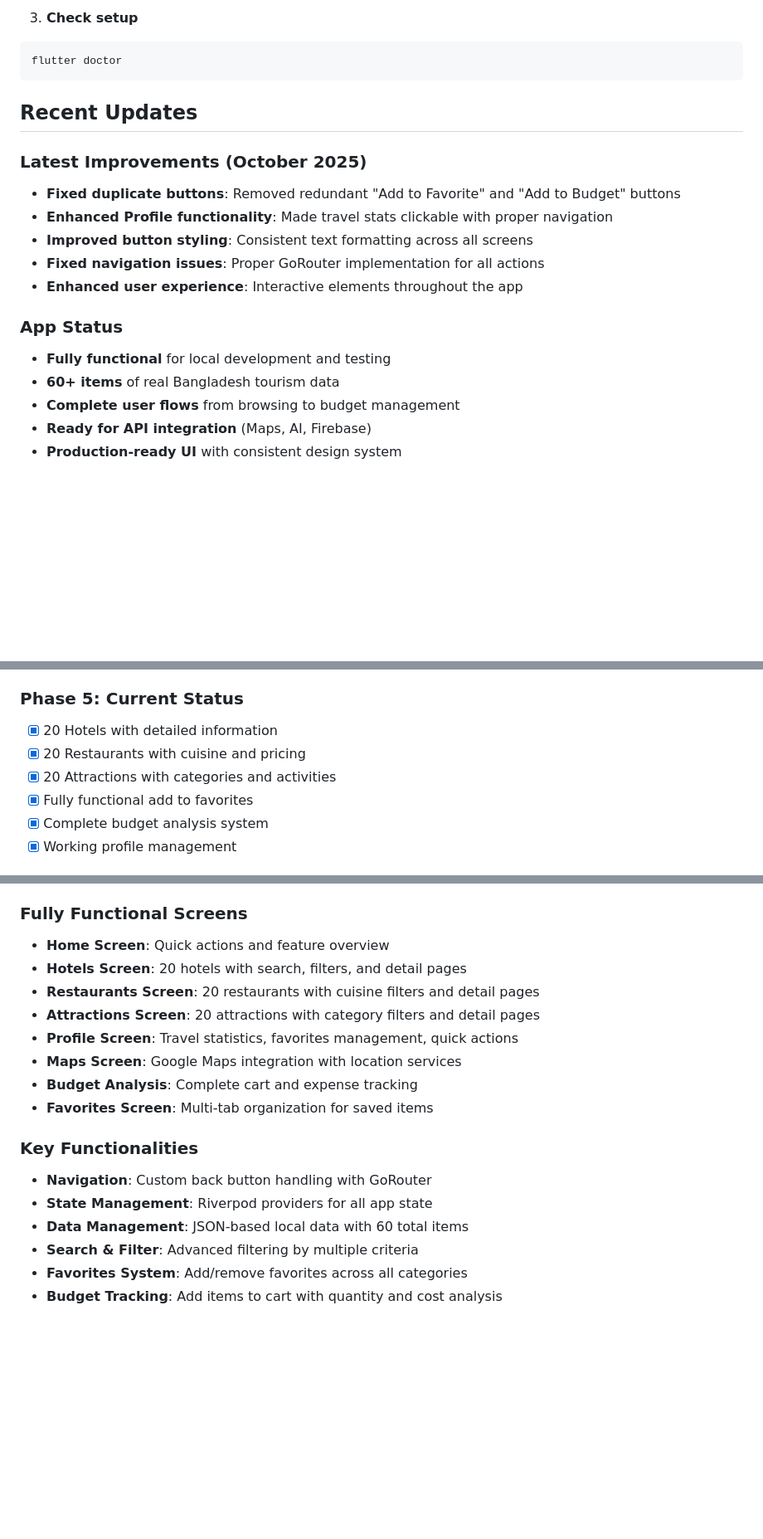
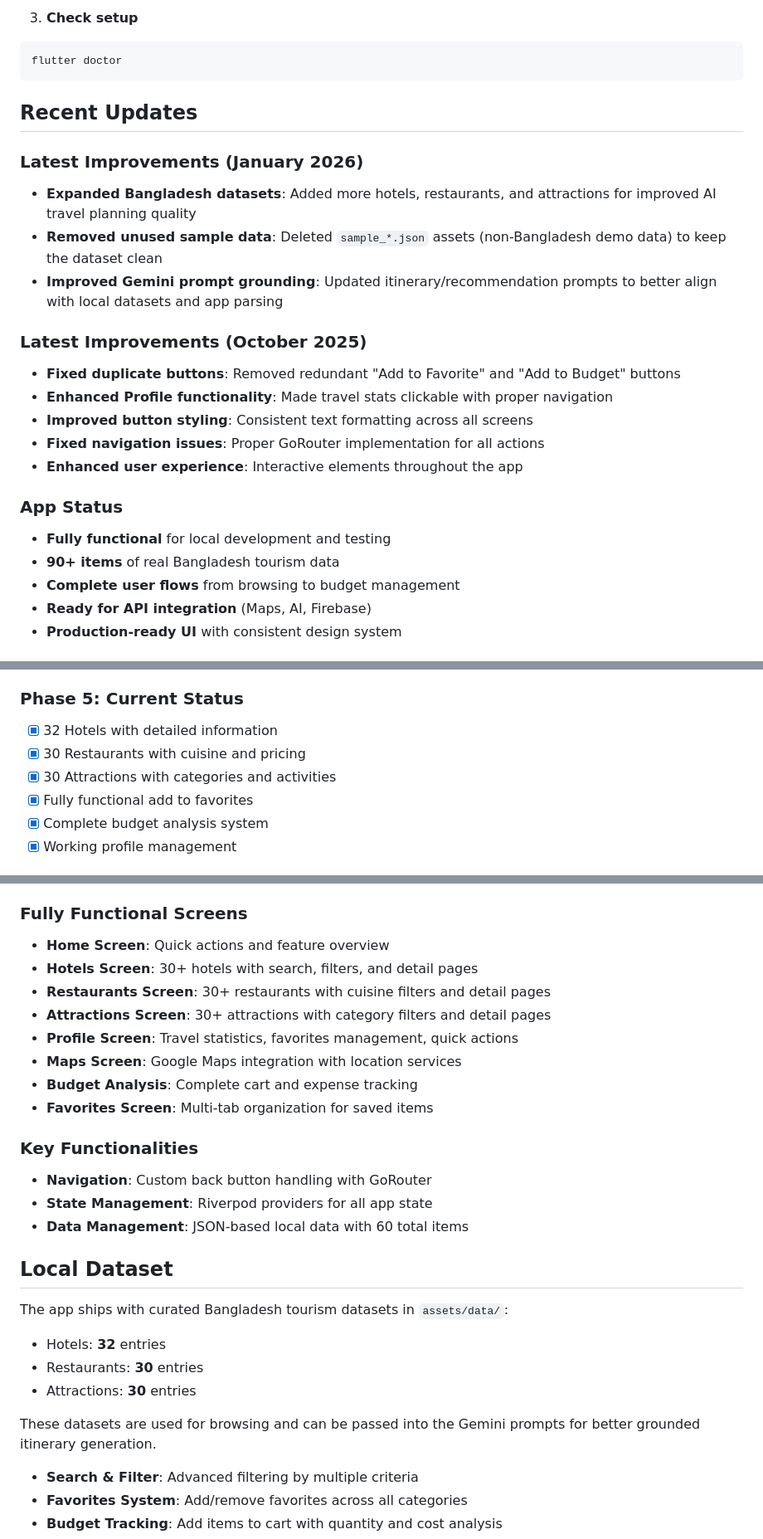
Before and after one commit to AnowarOHossain/GoPlanner, a Markdown page: README.md, 3 parts joined by grey strips. Shown at 83% size. Rendered like a GitHub page; blank space fills up the shorter version.

```diff
--- a/README.md
+++ b/README.md
@@ -55,6 +55,11 @@ flutter doctor
 
 ##  Recent Updates
 
+###  Latest Improvements (January 2026)
+- **Expanded Bangladesh datasets**: Added more hotels, restaurants, and attractions for improved AI travel planning quality
+- **Removed unused sample data**: Deleted `sample_*.json` assets (non-Bangladesh demo data) to keep the dataset clean
+- **Improved Gemini prompt grounding**: Updated itinerary/recommendation prompts to better align with local datasets and app parsing
+
 ###  Latest Improvements (October 2025)
 - **Fixed duplicate buttons**: Removed redundant "Add to Favorite" and "Add to Budget" buttons
 - **Enhanced Profile functionality**: Made travel stats clickable with proper navigation
@@ -64,7 +69,7 @@ flutter doctor
 
 ###  App Status
 - **Fully functional** for local development and testing
-- **60+ items** of real Bangladesh tourism data
+- **90+ items** of real Bangladesh tourism data
 - **Complete user flows** from browsing to budget management
 - **Ready for API integration** (Maps, AI, Firebase)
 - **Production-ready UI** with consistent design system
@@ -156,9 +161,9 @@ lib/
 - [x] Location permissions handling
 
 ### Phase 5: Current Status
-- [x] 20 Hotels with detailed information
-- [x] 20 Restaurants with cuisine and pricing
-- [x] 20 Attractions with categories and activities
+- [x] 32 Hotels with detailed information
+- [x] 30 Restaurants with cuisine and pricing
+- [x] 30 Attractions with categories and activities
 - [x] Fully functional add to favorites
 - [x] Complete budget analysis system
 - [x] Working profile management
@@ -179,9 +184,9 @@ lib/
 
 ###  Fully Functional Screens
 - **Home Screen**: Quick actions and feature overview
-- **Hotels Screen**: 20 hotels with search, filters, and detail pages
-- **Restaurants Screen**: 20 restaurants with cuisine filters and detail pages
-- **Attractions Screen**: 20 attractions with category filters and detail pages
+- **Hotels Screen**: 30+ hotels with search, filters, and detail pages
+- **Restaurants Screen**: 30+ restaurants with cuisine filters and detail pages
+- **Attractions Screen**: 30+ attractions with category filters and detail pages
 - **Profile Screen**: Travel statistics, favorites management, quick actions
 - **Maps Screen**: Google Maps integration with location services
 - **Budget Analysis**: Complete cart and expense tracking
@@ -191,6 +196,17 @@ lib/
 - **Navigation**: Custom back button handling with GoRouter
 - **State Management**: Riverpod providers for all app state
 - **Data Management**: JSON-based local data with 60 total items
+
+##  Local Dataset
+
+The app ships with curated Bangladesh tourism datasets in `assets/data/`:
+
+- Hotels: **32** entries
+- Restaurants: **30** entries
+- Attractions: **30** entries
+
+These datasets are used for browsing and can be passed into the Gemini prompts for better grounded itinerary generation.
+
 - **Search & Filter**: Advanced filtering by multiple criteria
 - **Favorites System**: Add/remove favorites across all categories
 - **Budget Tracking**: Add items to cart with quantity and cost analysis
```
Also changed, not shown: other parts of README.md (+1 -1 lines).
